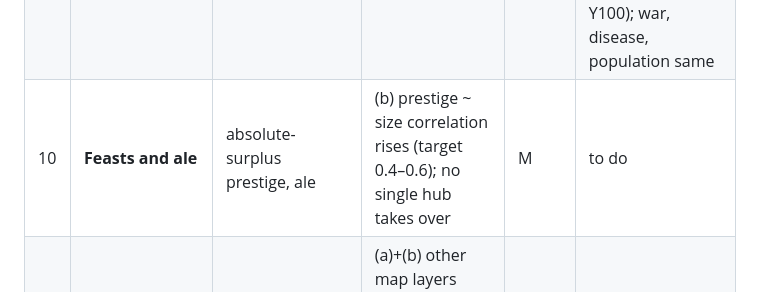
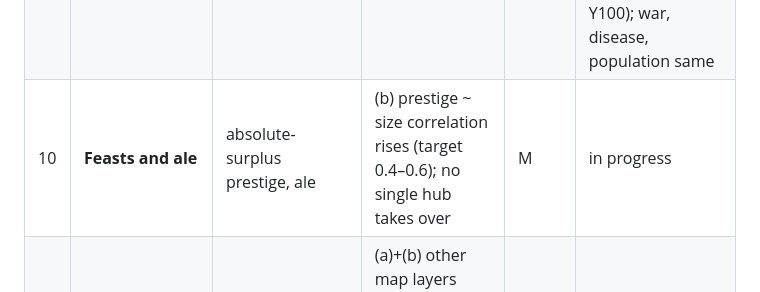
Before and after one commit to Macrolol/kindling, a Markdown page: docs/PROPOSAL-inventions.md, the part around the change. Rendered like a GitHub page.

```diff
--- a/docs/PROPOSAL-inventions.md
+++ b/docs/PROPOSAL-inventions.md
@@ -384,7 +384,7 @@ Results go to `docs/PROGRESS-inventions.md` (built and checked, like `PROGRESS-v
 | 8 | **Tallies, tokens and records** | form Mark, `records` practice, slower forgetting, store keeping, partner capacity | (b) records only where storage or trade is heavy; partners no longer pinned; items per band not runaway | M | done: partners mean 14-24 (max 71), items per band 35 (36.5), records in 64-91% of bands, 92-97% with something to count; (a) 4/10, (b) 1/10 crossings; but trades -27%, food sharing -90%, steel in 2 of 9 iron worlds (7), pop -10% (see PROGRESS) |
 | 8b | **Close ties** (Michael approved) | yearly tie upkeep goes mostly to the strongest ties (trade strength + marriage + kinship), loose ties fade; no cap, no set number | food sharing, trades, metal trade and iron/steel recover toward step 7; partners uncapped and varied | S | done: food sharing about half of step 7, trades and distance near step 7, steel 4/10 on (b); guard rails fine |
 | 9 | **Charts** | records × pilotage keeps and teaches routes | (b) crossings still within 4–6/10 (charts must not push it to 9–10) | S | done: charts in 8/10 worlds on (b) (first Y447-Y706), 2/10 on (a); 343 routes taught on (b); crossings unchanged ((a) 4/10, (b) 1/10, none before Y100); war, disease, population same |
-| 10 | **Feasts and ale** | absolute-surplus prestige, ale | (b) prestige ~ size correlation rises (target 0.4–0.6); no single hub takes over | M | to do |
+| 10 | **Feasts and ale** | absolute-surplus prestige, ale | (b) prestige ~ size correlation rises (target 0.4–0.6); no single hub takes over | M | in progress |
 | 11 | **Native gold** | deposit, map generator v5, gold ornaments | (a)+(b) other map layers unchanged (gold placed from its own random stream); local prestige | M | to do |
 
 If a step overshoots the crossing target, tune that step's own strength rather than add a cap.
```
Also changed, not shown: docs/PROGRESS-inventions.md (+12 -0 lines).
